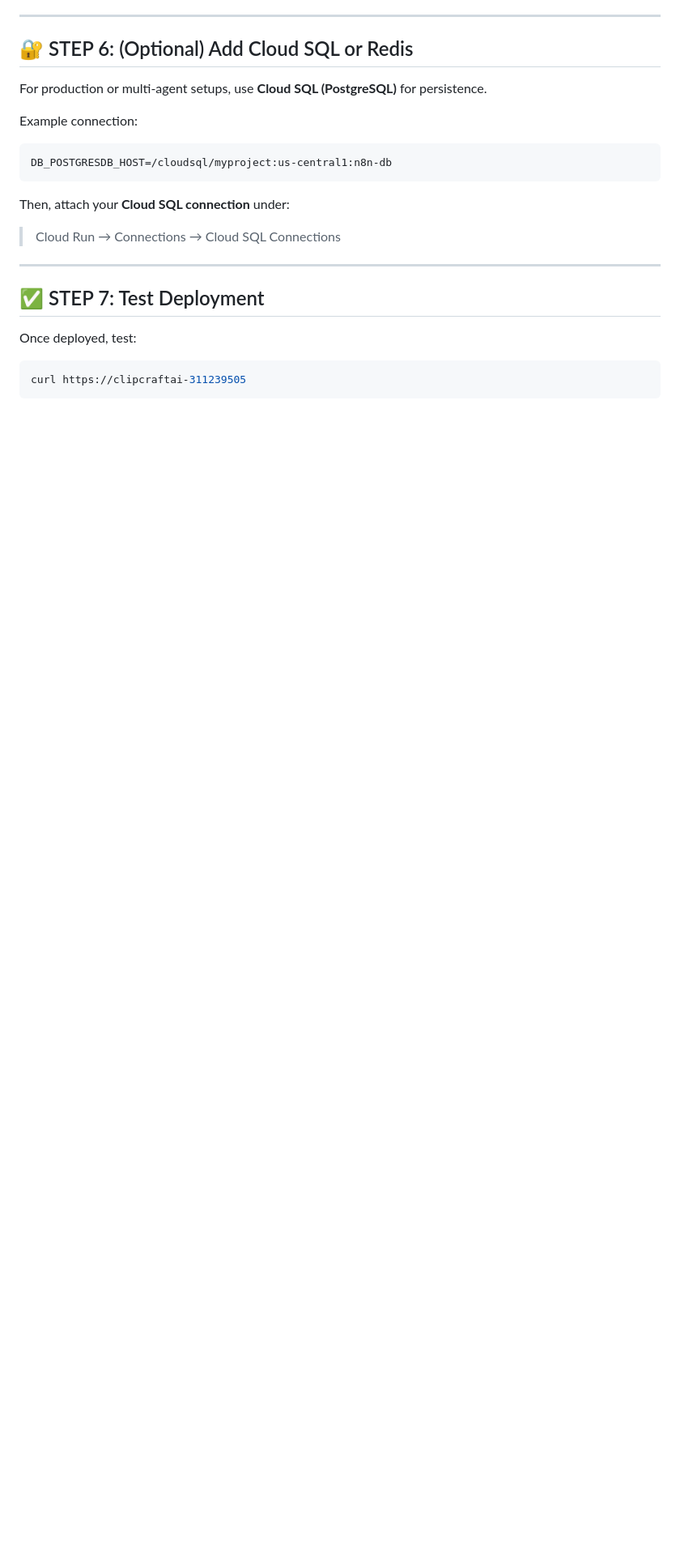
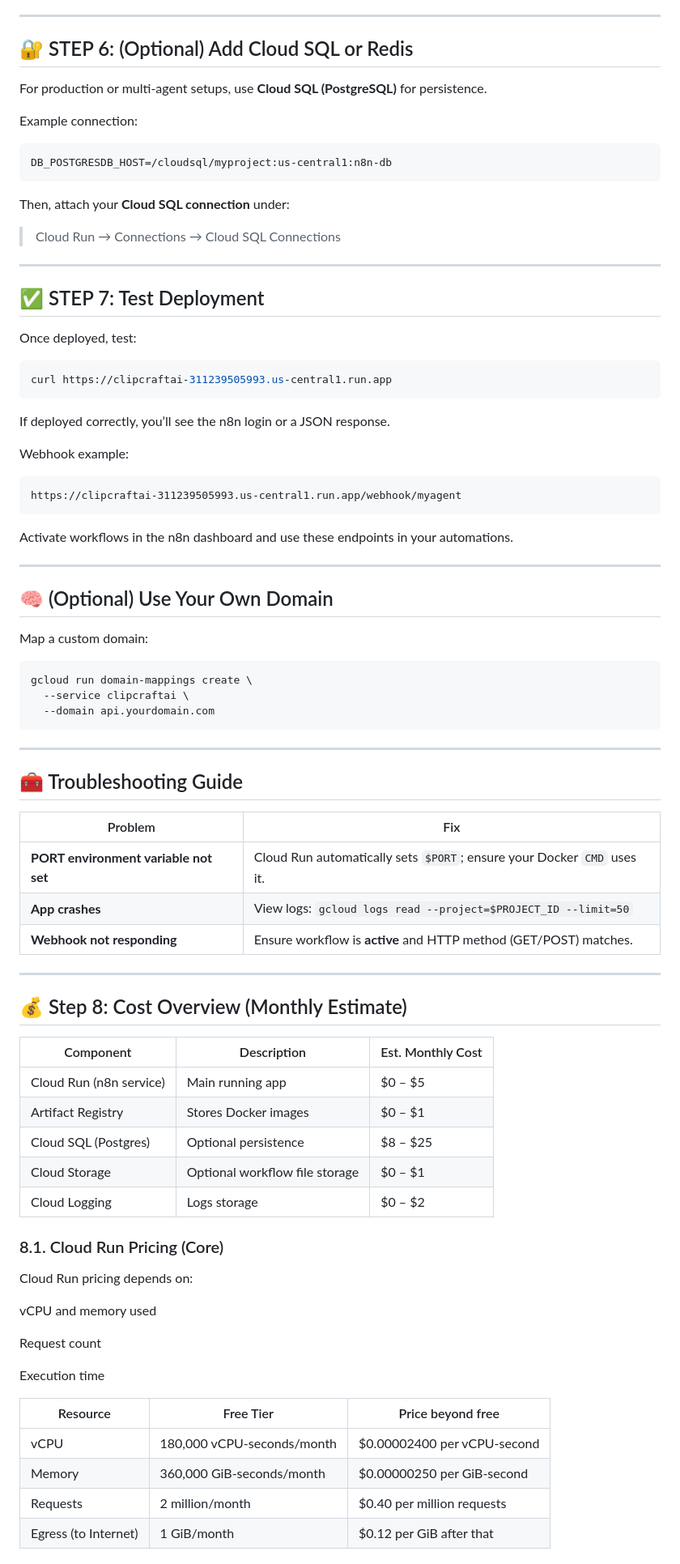
Before and after one commit to KalisoftAI/Kaliagents-New, a Markdown page: README.md, the part around one of its changes. Shown at 81% size. GitHub-like rendering; blank space fills up the shorter version.

Commit message:
Update README.md
Updated with detailed flow for n8n deployment with costing

````diff
--- a/README.md
+++ b/README.md
@@ -149,5 +151,69 @@ Then, attach your **Cloud SQL connection** under:
 Once deployed, test:
 
 ```bash
-curl https://clipcraftai-311239505
+curl https://clipcraftai-311239505993.us-central1.run.app
 ```
+
+If deployed correctly, you’ll see the n8n login or a JSON response.
+
+Webhook example:
+
+```
+https://clipcraftai-311239505993.us-central1.run.app/webhook/myagent
+```
+
+Activate workflows in the n8n dashboard and use these endpoints in your automations.
+
+---
+
+## 🧠 (Optional) Use Your Own Domain
+
+Map a custom domain:
+
+```bash
+gcloud run domain-mappings create \
+  --service clipcraftai \
+  --domain api.yourdomain.com
+```
+
+---
+
+## 🧰 Troubleshooting Guide
+
+| Problem                               | Fix                                                                     |
+| ------------------------------------- | ----------------------------------------------------------------------- |
+| **PORT environment variable not set** | Cloud Run automatically sets `$PORT`; ensure your Docker `CMD` uses it. |
+| **App crashes**                       | View logs: `gcloud logs read --project=$PROJECT_ID --limit=50`          |
+| **Webhook not responding**            | Ensure workflow is **active** and HTTP method (GET/POST) matches.       |
+
+---
+
+## 💰 Step 8: Cost Overview (Monthly Estimate)
+
+| Component               | Description                    | Est. Monthly Cost |
+| ----------------------- | ------------------------------ | ----------------- |
+| Cloud Run (n8n service) | Main running app               | $0 – $5           |
+| Artifact Registry       | Stores Docker images           | $0 – $1           |
+| Cloud SQL (Postgres)    | Optional persistence           | $8 – $25          |
+| Cloud Storage           | Optional workflow file storage | $0 – $1           |
+| Cloud Logging           | Logs storage                   | $0 – $2           |
+
+
+### 8.1. Cloud Run Pricing (Core)
+
+Cloud Run pricing depends on:
+
+vCPU and memory used
+
+Request count
+
+Execution time
+
+| Resource             | Free Tier                  | Price beyond free           |
+| -------------------- | -------------------------- | --------------------------- |
+| vCPU                 | 180,000 vCPU-seconds/month | $0.00002400 per vCPU-second |
+| Memory               | 360,000 GiB-seconds/month  | $0.00000250 per GiB-second  |
+| Requests             | 2 million/month            | $0.40 per million requests  |
+| Egress (to Internet) | 1 GiB/month                | $0.12 per GiB after that    |
+
+
````
Also changed, not shown: other parts of README.md (+33 -0 lines).
